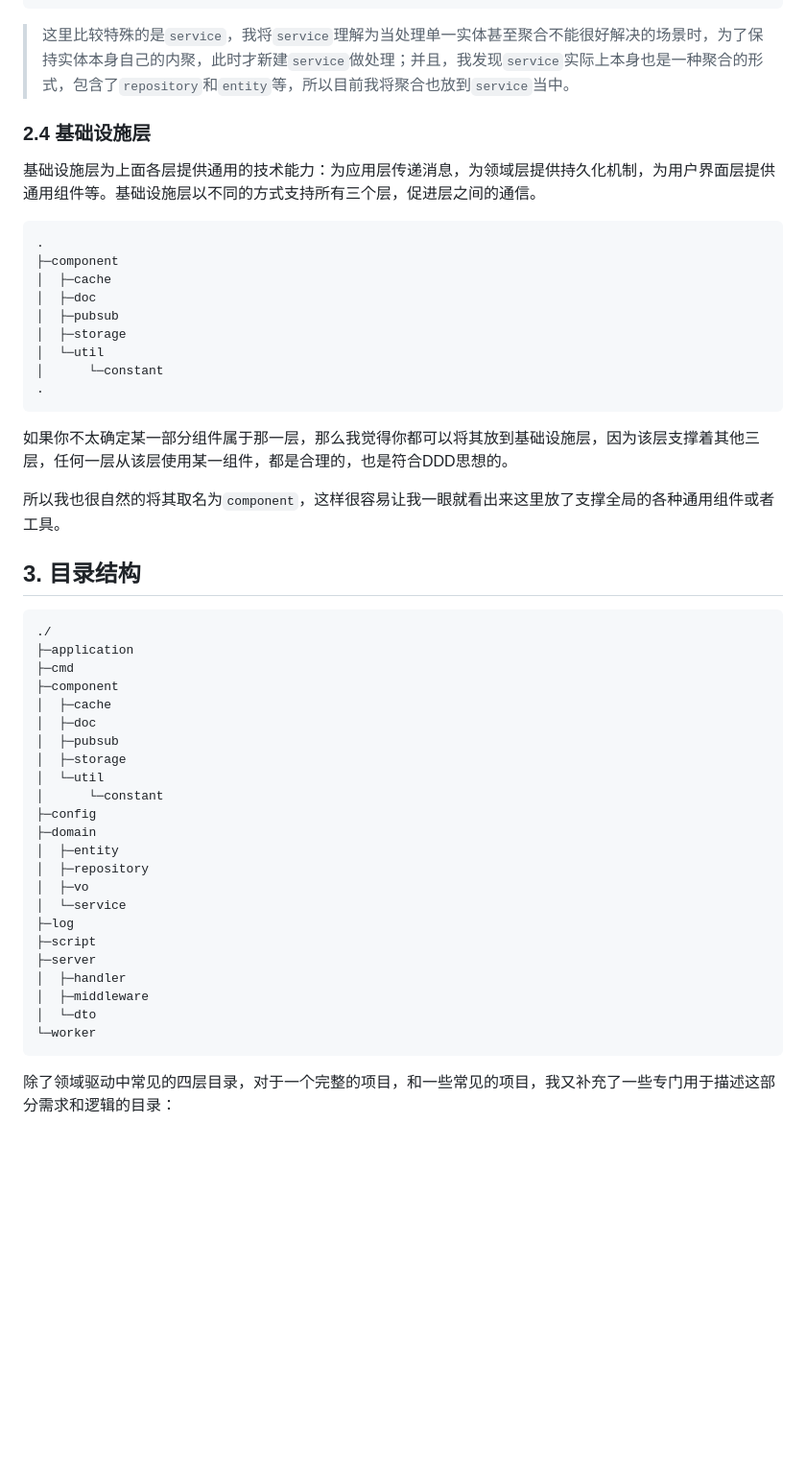
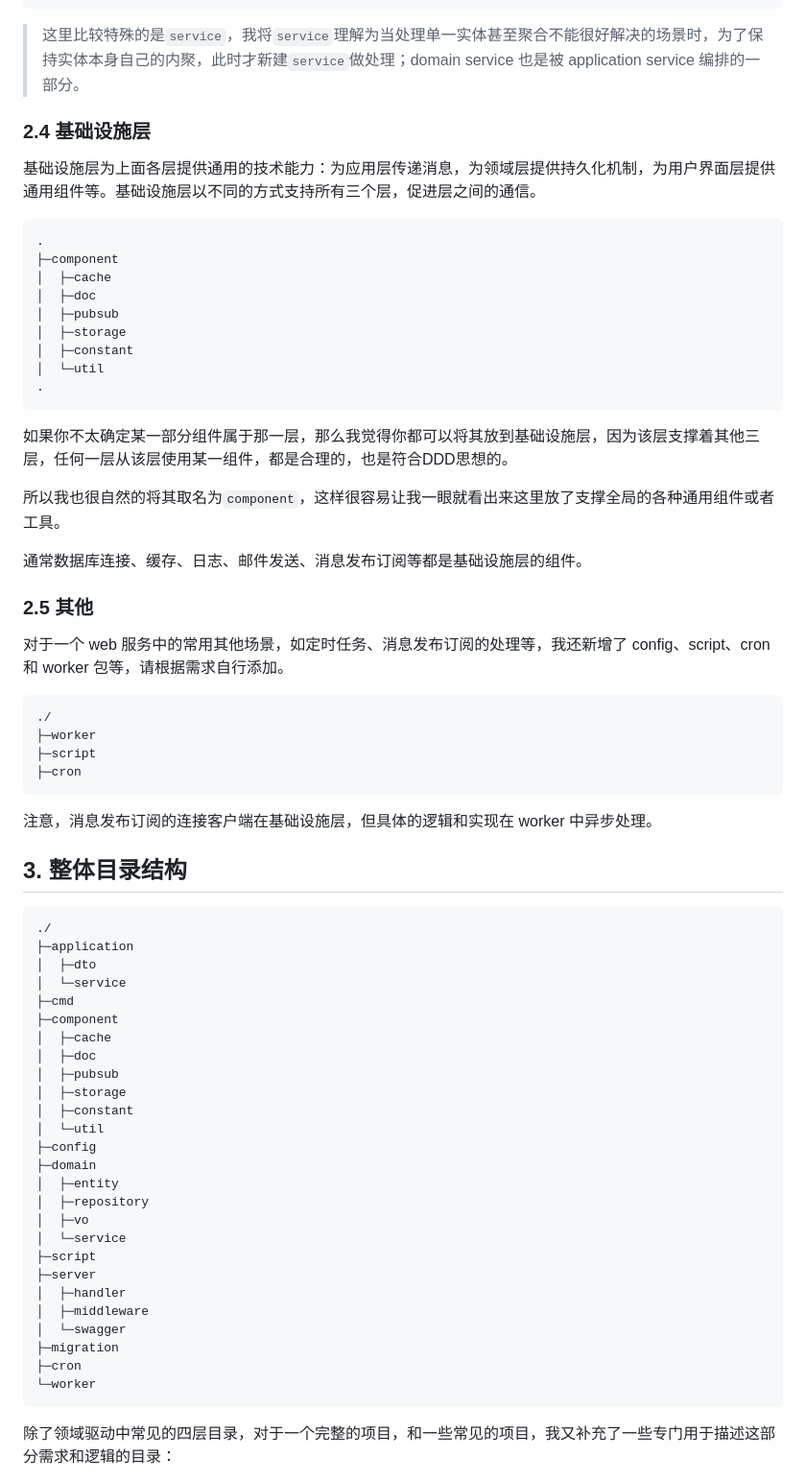
Before and after one commit to ihezebin/go-template-ddd, a Markdown page: README.md, the part around one of its changes. Shown at 96% size. GitHub-like rendering; blank space fills up the shorter version.

````diff
--- a/README.md
+++ b/README.md
@@ -69,7 +70,7 @@ DDD包含4层，将领域模型和业务逻辑分离出来，并减少对基础
 │  └─service     # 服务OR聚合
 .
 ```
->这里比较特殊的是`service`，我将`service`理解为当处理单一实体甚至聚合不能很好解决的场景时，为了保持实体本身自己的内聚，此时才新建`service`做处理；并且，我发现`service`实际上本身也是一种聚合的形式，包含了`repository`和`entity`等，所以目前我将聚合也放到`service`当中。
+>这里比较特殊的是`service`，我将`service`理解为当处理单一实体甚至聚合不能很好解决的场景时，为了保持实体本身自己的内聚，此时才新建`service`做处理；domain service 也是被 application service 编排的一部分。
 
 ### 2.4 基础设施层
 基础设施层为上面各层提供通用的技术能力：为应用层传递消息，为领域层提供持久化机制，为用户界面层提供通用组件等。基础设施层以不同的方式支持所有三个层，促进层之间的通信。
@@ -81,38 +82,55 @@ DDD包含4层，将领域模型和业务逻辑分离出来，并减少对基础
 │  ├─doc
 │  ├─pubsub
 │  ├─storage
+│  ├─constant
 │  └─util
-│      └─constant
 .
 ```
 如果你不太确定某一部分组件属于那一层，那么我觉得你都可以将其放到基础设施层，因为该层支撑着其他三层，任何一层从该层使用某一组件，都是合理的，也是符合DDD思想的。
 
 所以我也很自然的将其取名为`component`，这样很容易让我一眼就看出来这里放了支撑全局的各种通用组件或者工具。
 
-## 3. 目录结构
+通常数据库连接、缓存、日志、邮件发送、消息发布订阅等都是基础设施层的组件。
+
+### 2.5 其他
+对于一个 web 服务中的常用其他场景，如定时任务、消息发布订阅的处理等，我还新增了 config、script、cron 和 worker 包等，请根据需求自行添加。
+
+```
+./
+├─worker
+├─script
+├─cron
+```
+
+注意，消息发布订阅的连接客户端在基础设施层，但具体的逻辑和实现在 worker 中异步处理。
+
+## 3. 整体目录结构
 ```
 ./
 ├─application
+│  ├─dto
+│  └─service
 ├─cmd
 ├─component
 │  ├─cache
 │  ├─doc
 │  ├─pubsub
 │  ├─storage
+│  ├─constant
 │  └─util
-│      └─constant
 ├─config
 ├─domain
 │  ├─entity
 │  ├─repository
 │  ├─vo
 │  └─service
-├─log
 ├─script
 ├─server
 │  ├─handler
 │  ├─middleware
-│  └─dto
+│  └─swagger
+├─migration
+├─cron
 └─worker
 ```
 除了领域驱动中常见的四层目录，对于一个完整的项目，和一些常见的项目，我又补充了一些专门用于描述这部分需求和逻辑的目录：
````
Also changed, not shown: other parts of README.md (+7 -6 lines), ddd.png (added), 4 other files.
